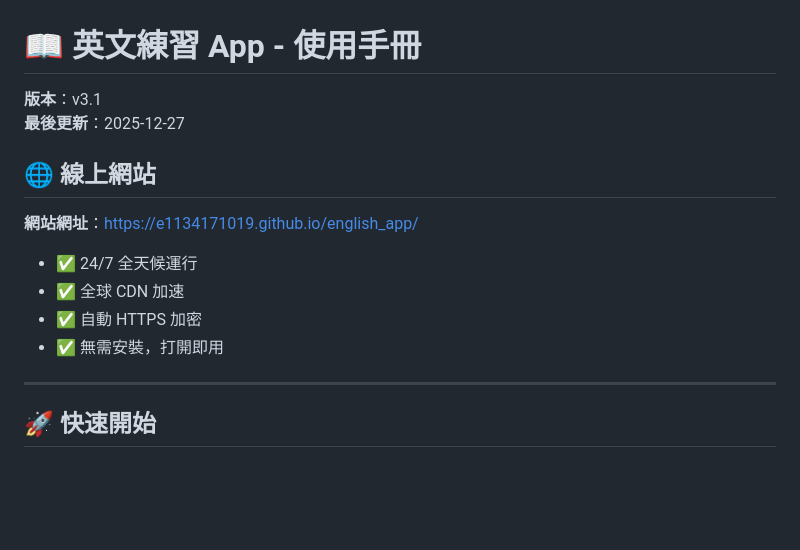
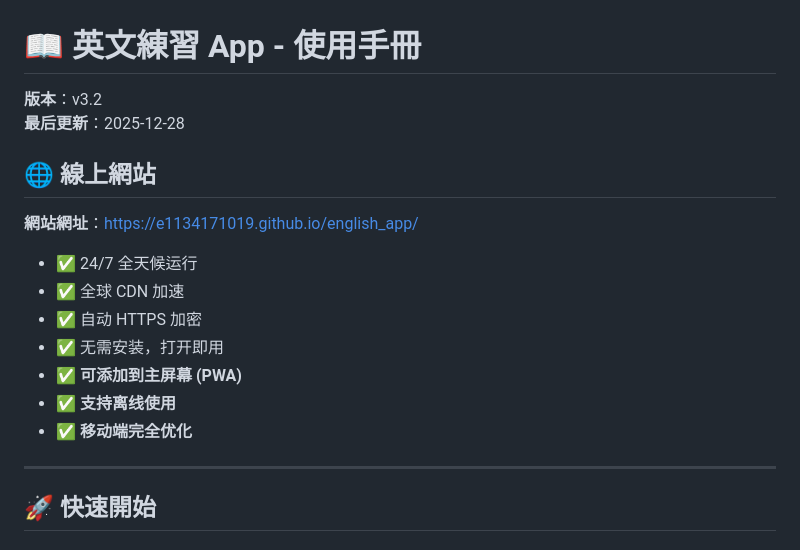
Before and after one commit to e1134171019/english_app, a Markdown page: 使用流程_v2.md, the part around the change. GitHub-like rendering; blank space fills up the shorter version.

```diff
--- a/使用流程_v2.md
+++ b/使用流程_v2.md
@@ -1,16 +1,19 @@
 # 📖 英文練習 App - 使用手冊
 
-**版本**：v3.1
-**最後更新**：2025-12-27
+**版本**：v3.2
+**最后更新**：2025-12-28
 
 ## 🌐 線上網站
 
 **網站網址**：https://e1134171019.github.io/english_app/
 
-- ✅ 24/7 全天候運行
+- ✅ 24/7 全天候运行
 - ✅ 全球 CDN 加速
-- ✅ 自動 HTTPS 加密
-- ✅ 無需安裝，打開即用
+- ✅ 自动 HTTPS 加密
+- ✅ 无需安装，打开即用
+- ✅ **可添加到主屏幕 (PWA)**
+- ✅ **支持离线使用**
+- ✅ **移动端完全优化**
 
 ---
 
```
Also changed, not shown: CHANGELOG_2025-12-28.md (added, +35 -0 lines).
